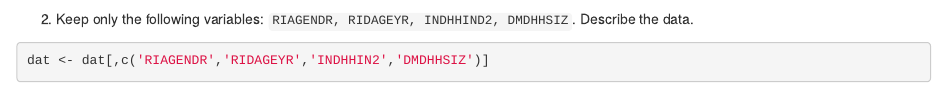
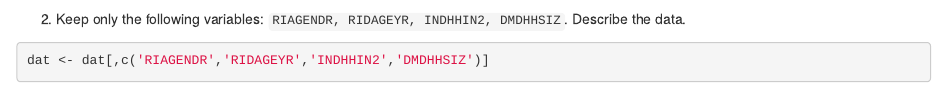
Before and after one commit to couthcommander/rworkshop, an R Markdown document (answers.Rmd): the page in a window 1100 px wide, from 7760 px down. Rendered offline with R 4.5, knitr and Pandoc, with nearby package versions; code that draws random numbers runs with fixed seeds of ours; some code elsewhere in the file could not run offline.

Commit message:
fix variable name

````diff
--- a/answers.Rmd
+++ b/answers.Rmd
@@ -219,7 +219,7 @@ The CDC has many available data sets.  Take a look at the demographics data file
 dat <- foreign::read.xport("~/Downloads/Y_DEMO.XPT")
 ```
 
-2. Keep only the following variables: `RIAGENDR, RIDAGEYR, INDHHIND2, DMDHHSIZ`.  Describe the data.
+2. Keep only the following variables: `RIAGENDR, RIDAGEYR, INDHHIN2, DMDHHSIZ`.  Describe the data.
 
 ```{r}
 dat <- dat[,c('RIAGENDR','RIDAGEYR','INDHHIN2','DMDHHSIZ')]
````
Also changed, not shown: exercises.Rmd (+1 -1 lines).
